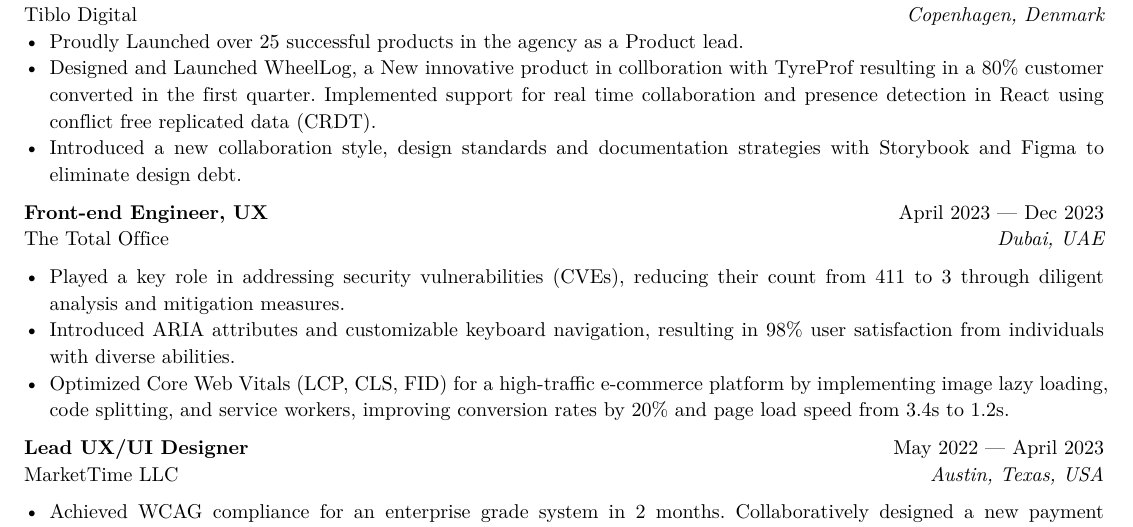
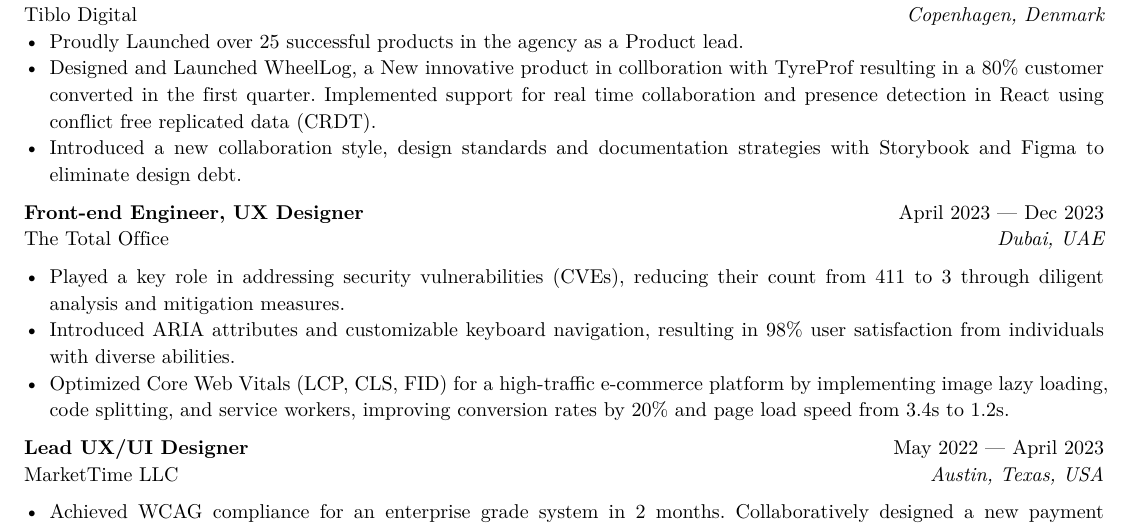
Before and after one commit to git-emran/DevNotes, a Typst document (Projects/Emran-Resume.typ): part of the page, cut so that both start at the same text. The pictures show the PDF file Projects/Emran-Resume.pdf that the author committed with the source.

Commit message:
some minor refactor and compiled resume

```diff
--- a/Projects/Emran-Resume.typ
+++ b/Projects/Emran-Resume.typ
@@ -59,7 +59,7 @@
 - Introduced a new collaboration style, design standards and documentation strategies with Storybook and Figma to eliminate design debt.
 
 #work(
-  title: "Front-end Engineer, UX",
+  title: "Front-end Engineer, UX Designer",
   location: "Dubai, UAE",
   company: "The Total Office",
   dates: dates-helper(start-date: "April 2023", end-date: "Dec 2023"),
```
Also changed, not shown: Projects/Emran-Resume.pdf, 1 other file.
